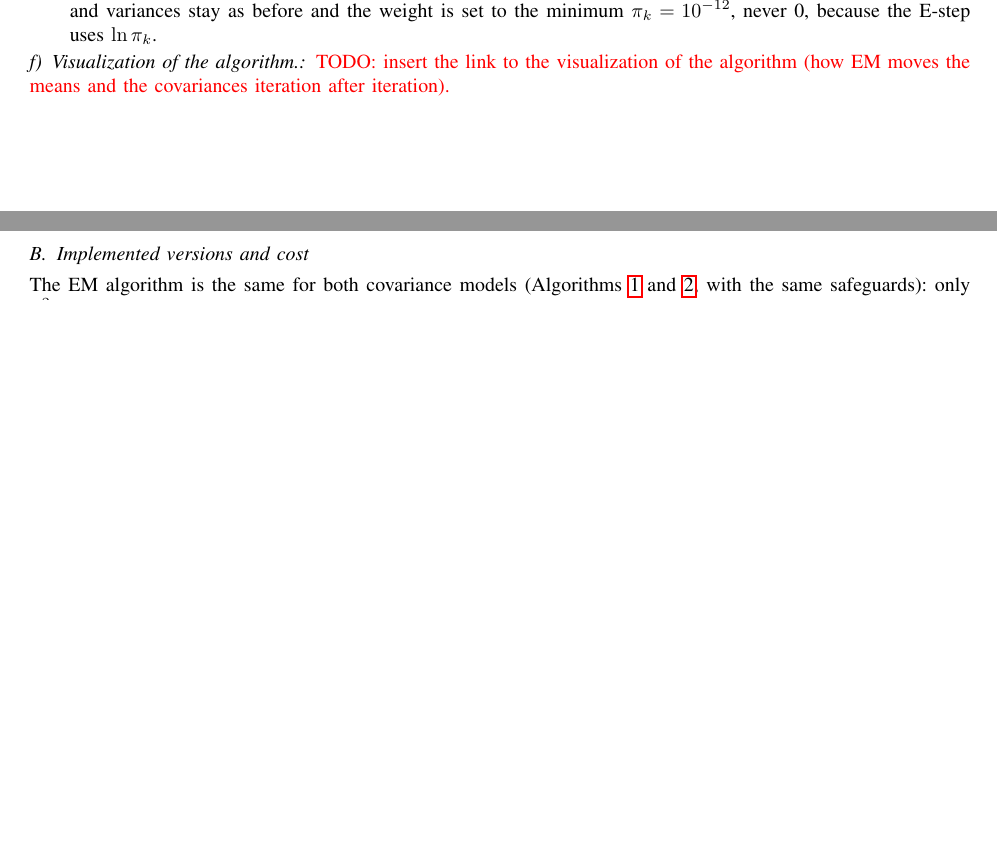
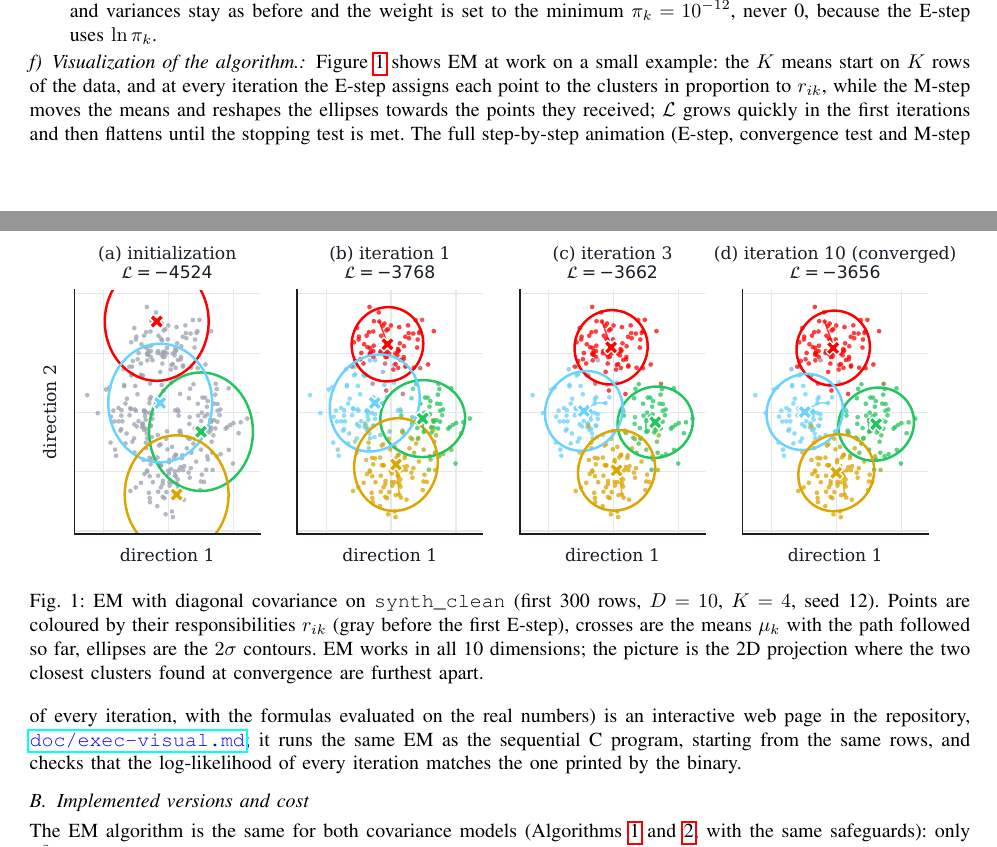
Before and after one commit to HPC-2627/ParallelExpectationMaximizationClustering, a LaTeX paper (doc/latex/Group6-Report.tex): two parts of pages 4 and 5 of 23, joined at a grey line, cut so that both start at the same text, the shorter picture padded with empty space. Compiled offline with pdfLaTeX; a missing font is replaced by an installed copy or a similar font; a LaTeX package or settings file that is missing is left out.

Commit message:
add: figure on docs to visualize the algortihm

```diff
--- a/doc/latex/Group6-Report.tex
+++ b/doc/latex/Group6-Report.tex
@@ -126,7 +126,13 @@ $\ln\sum_{k}e^{v_k}=m+\ln\sum_{k}e^{v_k-m}$, where $m=\max_k v_k$: the largest t
 \item Empty clusters. If $N_k<10^{-10}$ no point is assigned to the cluster and the formulas would divide by zero: mean and variances stay as before and the weight is set to the minimum $\pi_k=10^{-12}$, never 0, because the E-step uses $\ln\pi_k$.
 \end{itemize}
 
-\paragraph{Visualization of the algorithm.} \textcolor{red}{TODO: insert the link to the visualization of the algorithm (how EM moves the means and the covariances iteration after iteration).}
+\paragraph{Visualization of the algorithm.} Figure~\ref{fig:em-steps} shows EM at work on a small example: the $K$ means start on $K$ rows of the data, and at every iteration the E-step assigns each point to the clusters in proportion to $r_{ik}$, while the M-step moves the means and reshapes the ellipses towards the points they received; $\mathcal{L}$ grows quickly in the first iterations and then flattens until the stopping test is met. The full step-by-step animation (E-step, convergence test and M-step of every iteration, with the formulas evaluated on the real numbers) is an interactive web page in the repository, \srclink{https://github.com/HPC-2627/ParallelExpectationMaximizationClustering/blob/main/doc/exec-visual.md}{\texttt{doc/exec-visual.md}}; it runs the same EM as the sequential C program, starting from the same rows, and checks that the log-likelihood of every iteration matches the one printed by the binary.
+
+\begin{figure}[t]
+\centering
+\includegraphics[width=\textwidth]{../img/em-steps.pdf}
+\caption{EM with diagonal covariance on \texttt{synth\_clean} (first 300 rows, $D=10$, $K=4$, seed 12). Points are coloured by their responsibilities $r_{ik}$ (gray before the first E-step), crosses are the means $\mu_k$ with the path followed so far, ellipses are the $2\sigma$ contours. EM works in all 10 dimensions; the picture is the 2D projection where the two closest clusters found at convergence are furthest apart.}\label{fig:em-steps}
+\end{figure}
 
 \subsection{Implemented versions and cost}\label{sec:versions}
 The EM algorithm is the same for both covariance models (Algorithms~\ref{alg:seq-diag} and~\ref{alg:seq-full}, with the same safeguards): only $\sigma^2_{kd}$ is replaced by $\Sigma_k$ in the density of the E-step and in the covariance update of the M-step. Each model has four versions, for a total of eight programs:
```
Also changed, not shown: doc/todo.md (+1 -1 lines), README.md, doc/img/em-steps.pdf (added), doc/img/em-steps.png (added), doc/latex/Group6-Report.pdf, 7 other files.
